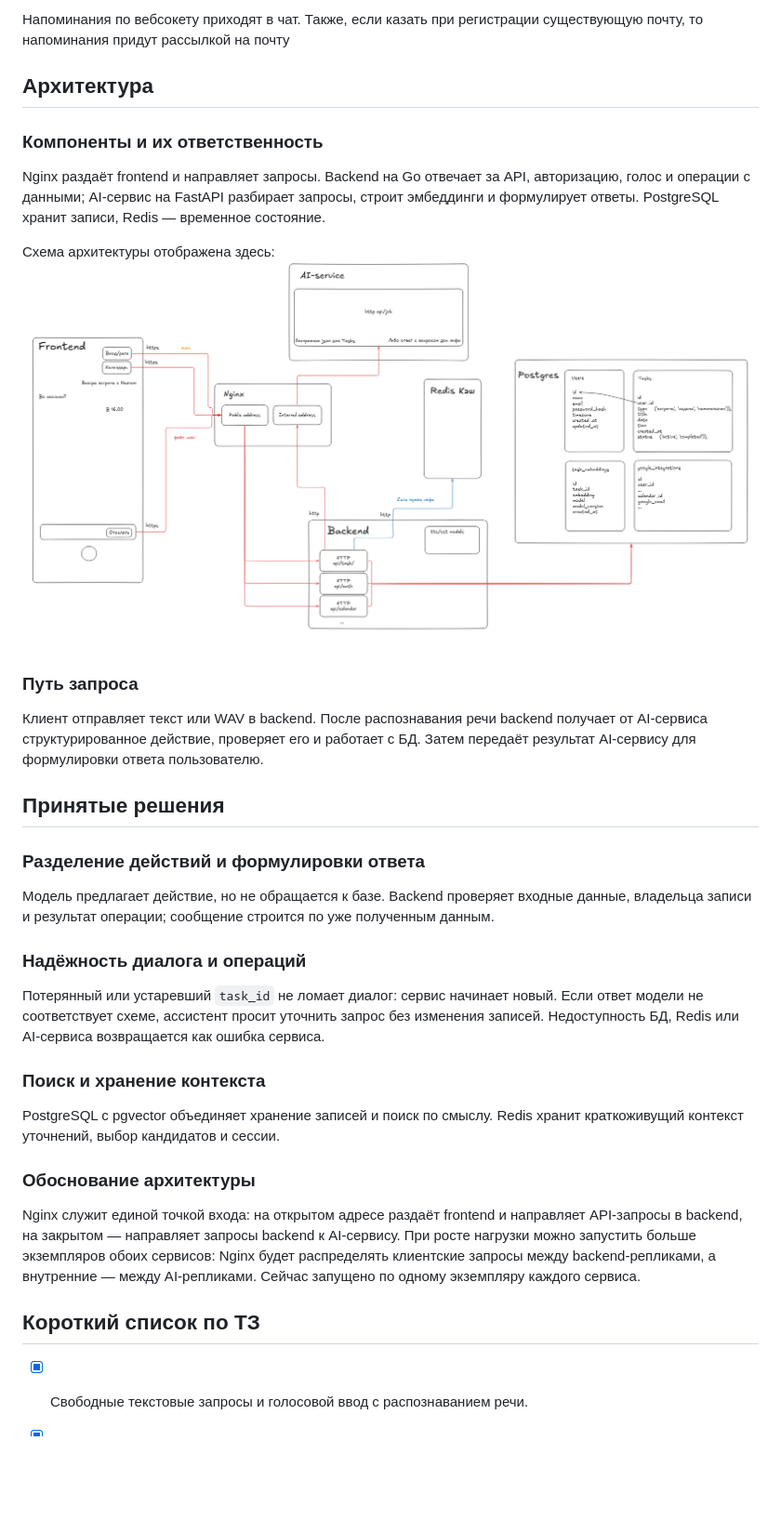
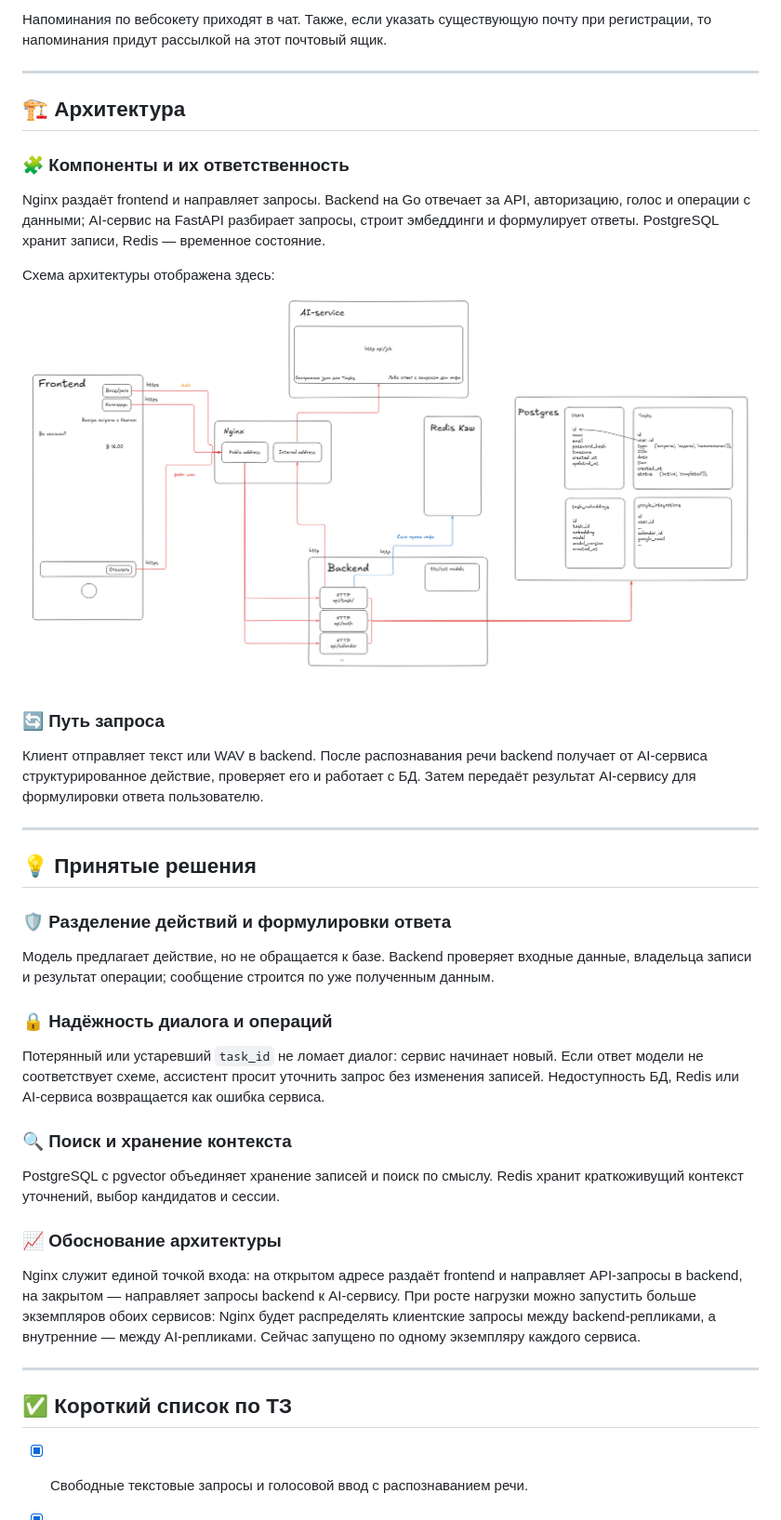
Before and after one commit to ArtemST2006/GorkyCode, a Markdown page: README.md, the part around one of its changes. Shown at 93% size. Drawn GitHub-style; blank space fills up the shorter version.

```diff
--- a/README.md
+++ b/README.md
@@ -82,38 +88,45 @@ Backend принимает WAV, распознаёт речь локальной
 
-Напоминания по вебсокету приходят в чат. Также, если казать при регистрации существующую почту, то напоминания придут рассылкой на почту
+Напоминания по вебсокету приходят в чат. Также, если указать существующую почту при регистрации, то напоминания придут рассылкой на этот почтовый ящик.
 
-## Архитектура
+---
 
-### Компоненты и их ответственность
+## 🏗️ Архитектура
+
+### 🧩 Компоненты и их ответственность
 
 Nginx раздаёт frontend и направляет запросы. Backend на Go отвечает за API, авторизацию, голос и операции с данными; AI-сервис на FastAPI разбирает запросы, строит эмбеддинги и формулирует ответы. PostgreSQL хранит записи, Redis — временное состояние.
 
-Схема архитектуры отображена здесь: ![Архитектура GorkyCode](docs/media/image.png)
+Схема архитектуры отображена здесь:
 
-### Путь запроса
+![Архитектура GorkyCode](docs/media/image.png)
+
+### 🔄 Путь запроса
 
 Клиент отправляет текст или WAV в backend. После распознавания речи backend получает от AI-сервиса структурированное действие, проверяет его и работает с БД. Затем передаёт результат AI-сервису для формулировки ответа пользователю.
 
-## Принятые решения
+---
 
-### Разделение действий и формулировки ответа
+## 💡 Принятые решения
+
+### 🛡️ Разделение действий и формулировки ответа
 
 Модель предлагает действие, но не обращается к базе. Backend проверяет входные данные, владельца записи и результат операции; сообщение строится по уже полученным данным.
 
-### Надёжность диалога и операций
+### 🔒 Надёжность диалога и операций
 
 Потерянный или устаревший `task_id` не ломает диалог: сервис начинает новый. Если ответ модели не соответствует схеме, ассистент просит уточнить запрос без изменения записей. Недоступность БД, Redis или AI-сервиса возвращается как ошибка сервиса.
 
-### Поиск и хранение контекста
+### 🔍 Поиск и хранение контекста
 
 PostgreSQL с pgvector объединяет хранение записей и поиск по смыслу. Redis хранит краткоживущий контекст уточнений, выбор кандидатов и сессии.
 
-### Обоснование архитектуры
+### 📈 Обоснование архитектуры
 
 Nginx служит единой точкой входа: на открытом адресе раздаёт frontend и направляет API-запросы в backend, на закрытом — направляет запросы backend к AI-сервису. При росте нагрузки можно запустить больше экземпляров обоих сервисов: Nginx будет распределять клиентские запросы между backend-репликами, а внутренние — между AI-репликами. Сейчас запущено по одному экземпляру каждого сервиса.
 
+---
 
-## Короткий список по ТЗ
+## ✅ Короткий список по ТЗ
 
 - [x] Свободные текстовые запросы и голосовой ввод с распознаванием речи.
 - [x] Создание задач, напоминаний и встреч; сохранение между запросами.
```
Also changed, not shown: other parts of README.md (+28 -22 lines).
